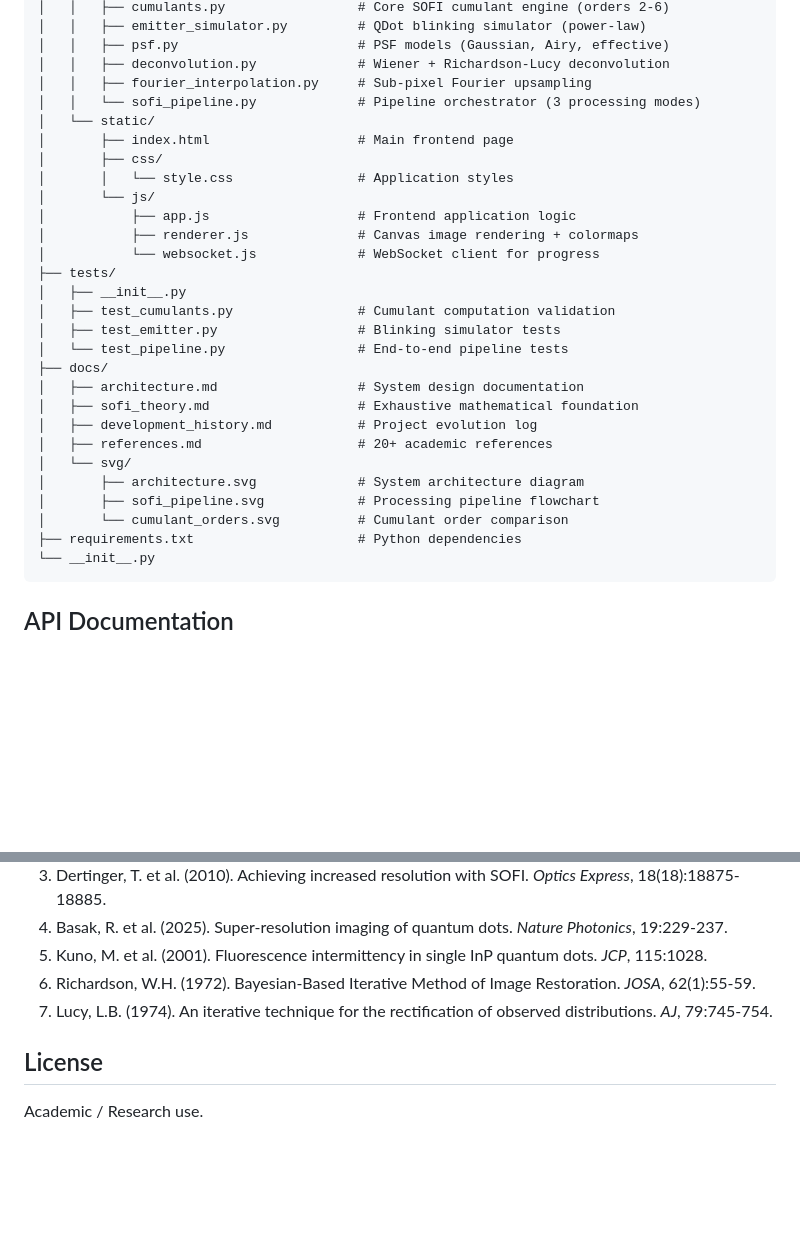
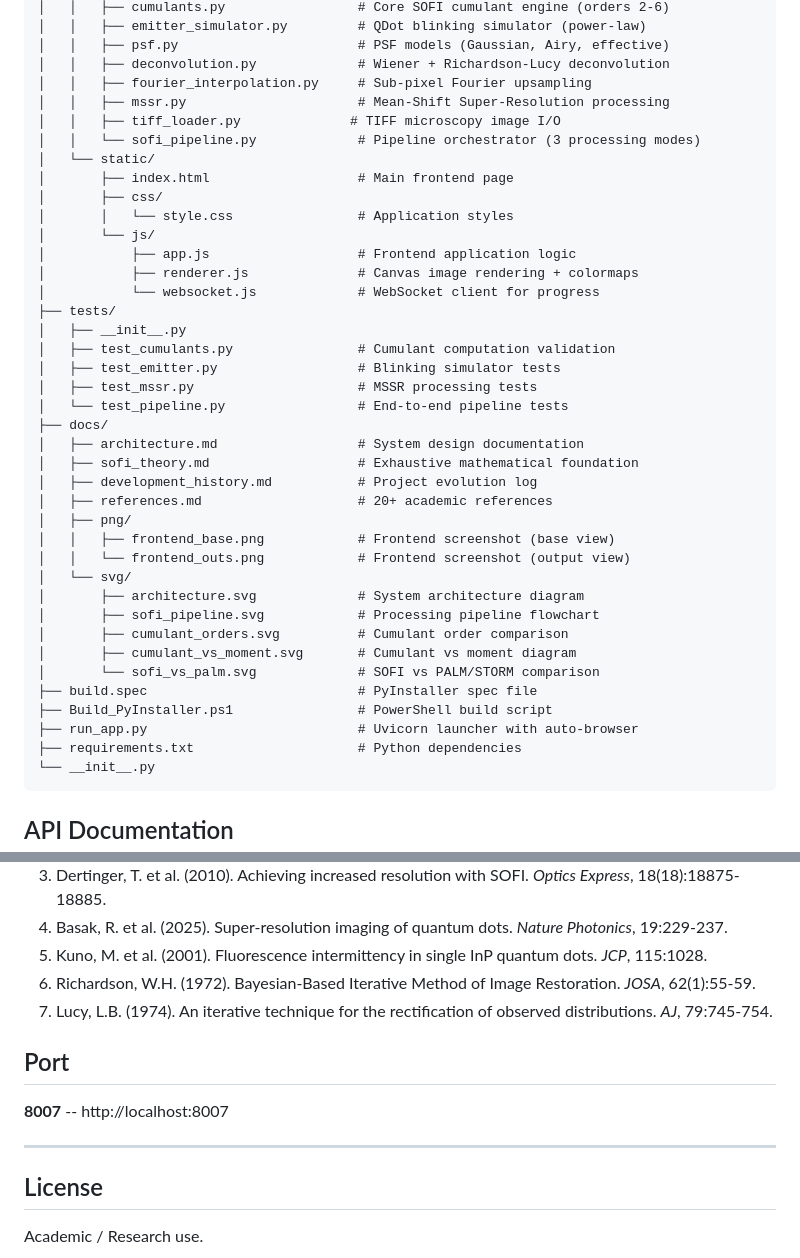
Before and after one commit to fsantibanezleal/FASL_SOFI_QDOTS, a Markdown page: README.md, 2 parts joined by grey strips. GitHub-like rendering; blank space fills up the shorter version.

Commit message:
Docs: Add complete project structure tree to README
Co-Authored-By: Claude Opus 4.6 (1M context) <noreply@anthropic.com>

````diff
--- a/README.md
+++ b/README.md
@@ -140,6 +140,8 @@ FASL_SOFI_QDOTS/
 │   │   ├── psf.py                       # PSF models (Gaussian, Airy, effective)
 │   │   ├── deconvolution.py             # Wiener + Richardson-Lucy deconvolution
 │   │   ├── fourier_interpolation.py     # Sub-pixel Fourier upsampling
+│   │   ├── mssr.py                      # Mean-Shift Super-Resolution processing
+│   │   ├── tiff_loader.py              # TIFF microscopy image I/O
 │   │   └── sofi_pipeline.py             # Pipeline orchestrator (3 processing modes)
 │   └── static/
 │       ├── index.html                   # Main frontend page
@@ -153,16 +155,25 @@ FASL_SOFI_QDOTS/
 │   ├── __init__.py
 │   ├── test_cumulants.py                # Cumulant computation validation
 │   ├── test_emitter.py                  # Blinking simulator tests
+│   ├── test_mssr.py                     # MSSR processing tests
 │   └── test_pipeline.py                 # End-to-end pipeline tests
 ├── docs/
 │   ├── architecture.md                  # System design documentation
 │   ├── sofi_theory.md                   # Exhaustive mathematical foundation
 │   ├── development_history.md           # Project evolution log
 │   ├── references.md                    # 20+ academic references
+│   ├── png/
+│   │   ├── frontend_base.png            # Frontend screenshot (base view)
+│   │   └── frontend_outs.png            # Frontend screenshot (output view)
 │   └── svg/
 │       ├── architecture.svg             # System architecture diagram
 │       ├── sofi_pipeline.svg            # Processing pipeline flowchart
-│       └── cumulant_orders.svg          # Cumulant order comparison
+│       ├── cumulant_orders.svg          # Cumulant order comparison
+│       ├── cumulant_vs_moment.svg       # Cumulant vs moment diagram
+│       └── sofi_vs_palm.svg             # SOFI vs PALM/STORM comparison
+├── build.spec                           # PyInstaller spec file
+├── Build_PyInstaller.ps1                # PowerShell build script
+├── run_app.py                           # Uvicorn launcher with auto-browser
 ├── requirements.txt                     # Python dependencies
 └── __init__.py
 ```
@@ -277,6 +288,12 @@ Tests include:
 6. Richardson, W.H. (1972). Bayesian-Based Iterative Method of Image Restoration. *JOSA*, 62(1):55-59.
 7. Lucy, L.B. (1974). An iterative technique for the rectification of observed distributions. *AJ*, 79:745-754.
 
+## Port
+
+**8007** -- http://localhost:8007
+
+---
+
 ## License
 
 Academic / Research use.
````
